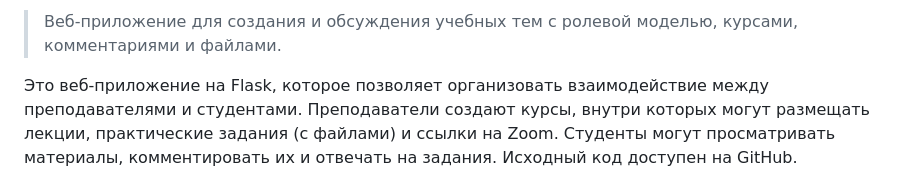
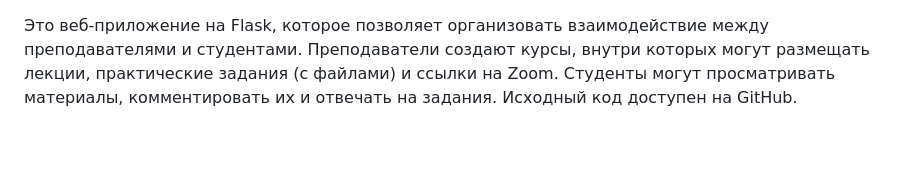
Before and after one commit to Codit0v0worde/flask-yt-project, a Markdown page: README.md, the part around the change. GitHub-like rendering; blank space fills up the shorter version.

```diff
--- a/README.md
+++ b/README.md
@@ -1,4 +1,3 @@
-> Веб-приложение для создания и обсуждения учебных тем с ролевой моделью, курсами, комментариями и файлами.
 
 Это  веб-приложение на Flask, которое позволяет организовать взаимодействие между преподавателями и студентами. Преподаватели создают курсы, внутри которых могут размещать лекции, практические задания (с файлами) и ссылки на Zoom. Студенты могут просматривать материалы, комментировать их и отвечать на задания. Исходный код доступен на GitHub.
 
```
